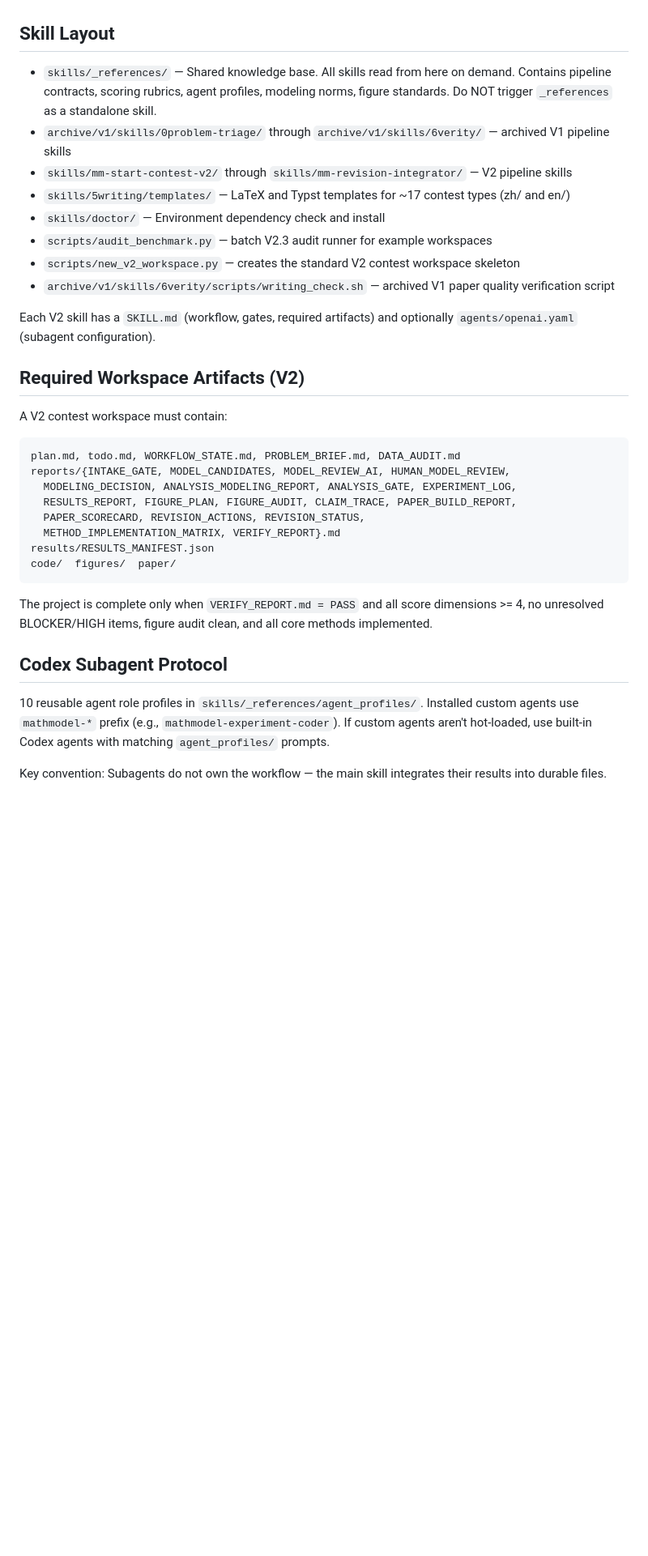
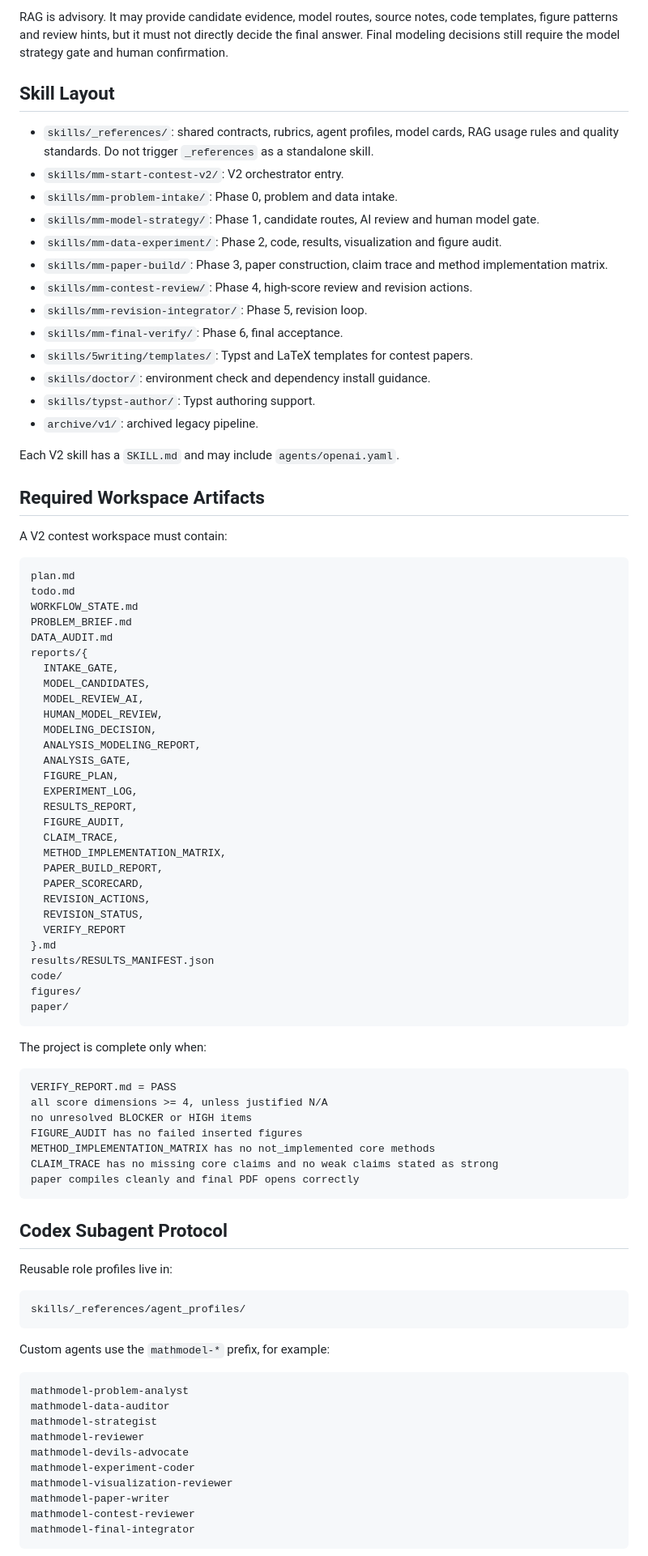
Before and after one commit to zklzzklzkl/MathModel, a Markdown page: AGENTS.md, the part around one of its changes. Shown at 81% size. GitHub-like rendering; blank space fills up the shorter version.

Commit message:
docs: align AGENTS with V2.6 workflow

````diff
--- a/AGENTS.md
+++ b/AGENTS.md
@@ -58,36 +90,91 @@ Archived linear flow: `archive/v1/skills/0problem-triage → ... → archive/v1/
+RAG is advisory. It may provide candidate evidence, model routes, source notes, code templates, figure patterns and review hints, but it must not directly decide the final answer. Final modeling decisions still require the model strategy gate and human confirmation.
 
 ## Skill Layout
 
-- `skills/_references/` — Shared knowledge base. All skills read from here on demand. Contains pipeline contracts, scoring rubrics, agent profiles, modeling norms, figure standards. Do NOT trigger `_references` as a standalone skill.
-- `archive/v1/skills/0problem-triage/` through `archive/v1/skills/6verity/` — archived V1 pipeline skills
-- `skills/mm-start-contest-v2/` through `skills/mm-revision-integrator/` — V2 pipeline skills
-- `skills/5writing/templates/` — LaTeX and Typst templates for ~17 contest types (zh/ and en/)
-- `skills/doctor/` — Environment dependency check and install
-- `scripts/audit_benchmark.py` — batch V2.3 audit runner for example workspaces
-- `scripts/new_v2_workspace.py` — creates the standard V2 contest workspace skeleton
-- `archive/v1/skills/6verity/scripts/writing_check.sh` — archived V1 paper quality verification script
+- `skills/_references/`: shared contracts, rubrics, agent profiles, model cards, RAG usage rules and quality standards. Do not trigger `_references` as a standalone skill.
+- `skills/mm-start-contest-v2/`: V2 orchestrator entry.
+- `skills/mm-problem-intake/`: Phase 0, problem and data intake.
+- `skills/mm-model-strategy/`: Phase 1, candidate routes, AI review and human model gate.
+- `skills/mm-data-experiment/`: Phase 2, code, results, visualization and figure audit.
+- `skills/mm-paper-build/`: Phase 3, paper construction, claim trace and method implementation matrix.
+- `skills/mm-contest-review/`: Phase 4, high-score review and revision actions.
+- `skills/mm-revision-integrator/`: Phase 5, revision loop.
+- `skills/mm-final-verify/`: Phase 6, final acceptance.
+- `skills/5writing/templates/`: Typst and LaTeX templates for contest papers.
+- `skills/doctor/`: environment check and dependency install guidance.
+- `skills/typst-author/`: Typst authoring support.
+- `archive/v1/`: archived legacy pipeline.
 
-Each V2 skill has a `SKILL.md` (workflow, gates, required artifacts) and optionally `agents/openai.yaml` (subagent configuration).
+Each V2 skill has a `SKILL.md` and may include `agents/openai.yaml`.
 
-## Required Workspace Artifacts (V2)
+## Required Workspace Artifacts
 
 A V2 contest workspace must contain:
 
-```
-plan.md, todo.md, WORKFLOW_STATE.md, PROBLEM_BRIEF.md, DATA_AUDIT.md
-reports/{INTAKE_GATE, MODEL_CANDIDATES, MODEL_REVIEW_AI, HUMAN_MODEL_REVIEW,
-  MODELING_DECISION, ANALYSIS_MODELING_REPORT, ANALYSIS_GATE, EXPERIMENT_LOG,
-  RESULTS_REPORT, FIGURE_PLAN, FIGURE_AUDIT, CLAIM_TRACE, PAPER_BUILD_REPORT,
-  PAPER_SCORECARD, REVISION_ACTIONS, REVISION_STATUS,
-  METHOD_IMPLEMENTATION_MATRIX, VERIFY_REPORT}.md
+```text
+plan.md
+todo.md
+WORKFLOW_STATE.md
+PROBLEM_BRIEF.md
+DATA_AUDIT.md
+reports/{
+  INTAKE_GATE,
+  MODEL_CANDIDATES,
+  MODEL_REVIEW_AI,
+  HUMAN_MODEL_REVIEW,
+  MODELING_DECISION,
+  ANALYSIS_MODELING_REPORT,
+  ANALYSIS_GATE,
+  FIGURE_PLAN,
+  EXPERIMENT_LOG,
+  RESULTS_REPORT,
+  FIGURE_AUDIT,
+  CLAIM_TRACE,
+  METHOD_IMPLEMENTATION_MATRIX,
+  PAPER_BUILD_REPORT,
+  PAPER_SCORECARD,
+  REVISION_ACTIONS,
+  REVISION_STATUS,
+  VERIFY_REPORT
+}.md
 results/RESULTS_MANIFEST.json
-code/  figures/  paper/
+code/
+figures/
+paper/
 ```
 
-The project is complete only when `VERIFY_REPORT.md = PASS` and all score dimensions >= 4, no unresolved BLOCKER/HIGH items, figure audit clean, and all core methods implemented.
+The project is complete only when:
+
+```text
+VERIFY_REPORT.md = PASS
+all score dimensions >= 4, unless justified N/A
+no unresolved BLOCKER or HIGH items
+FIGURE_AUDIT has no failed inserted figures
+METHOD_IMPLEMENTATION_MATRIX has no not_implemented core methods
+CLAIM_TRACE has no missing core claims and no weak claims stated as strong
+paper compiles cleanly and final PDF opens correctly
+```
 
 ## Codex Subagent Protocol
 
-10 reusable agent role profiles in `skills/_references/agent_profiles/`. Installed custom agents use `mathmodel-*` prefix (e.g., `mathmodel-experiment-coder`). If custom agents aren't hot-loaded, use built-in Codex agents with matching `agent_profiles/` prompts.
+Reusable role profiles live in:
 
-Key convention: Subagents do not own the workflow — the main skill integrates their results into durable files.
+```text
+skills/_references/agent_profiles/
+```
+
+Custom agents use the `mathmodel-*` prefix, for example:
+
+```text
+mathmodel-problem-analyst
+mathmodel-data-auditor
+mathmodel-strategist
+mathmodel-reviewer
+mathmodel-devils-advocate
+mathmodel-experiment-coder
+mathmodel-visualization-reviewer
+mathmodel-paper-writer
+mathmodel-contest-reviewer
+mathmodel-final-integrator
+```
+
````
Also changed, not shown: other parts of AGENTS.md (+93 -30 lines).
